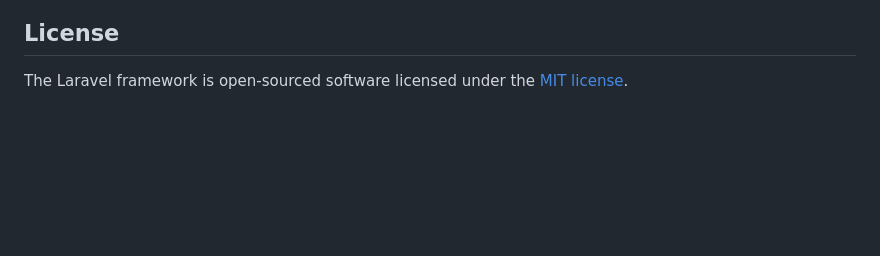
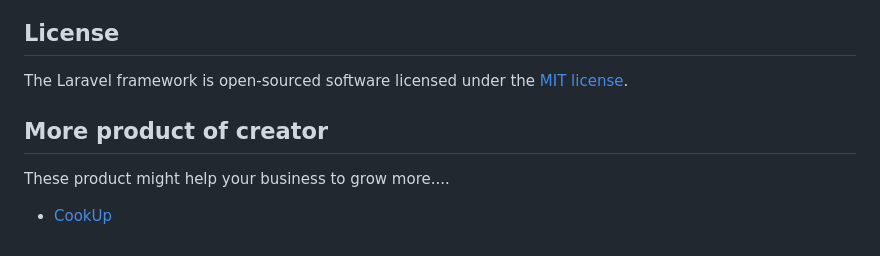
Before and after one commit to MdTajulIslam22/Jobatho, a Markdown page: README.md, the part around the change. Rendered like a GitHub page; blank space fills up the shorter version.

Commit message:
Update README.md
creator product added on readme file

```diff
--- a/README.md
+++ b/README.md
@@ -64,3 +64,11 @@ If you discover a security vulnerability within Laravel, please send an e-mail t
 ## License
 
 The Laravel framework is open-sourced software licensed under the [MIT license](https://opensource.org/licenses/MIT).
+
+<h2>More product of creator</h2>
+<p>These product might help your business to grow more....</p>
+<ul>
+    <li>
+<a href="https://cookup.me/">CookUp</a>
+    </li>
+</ul>
```
